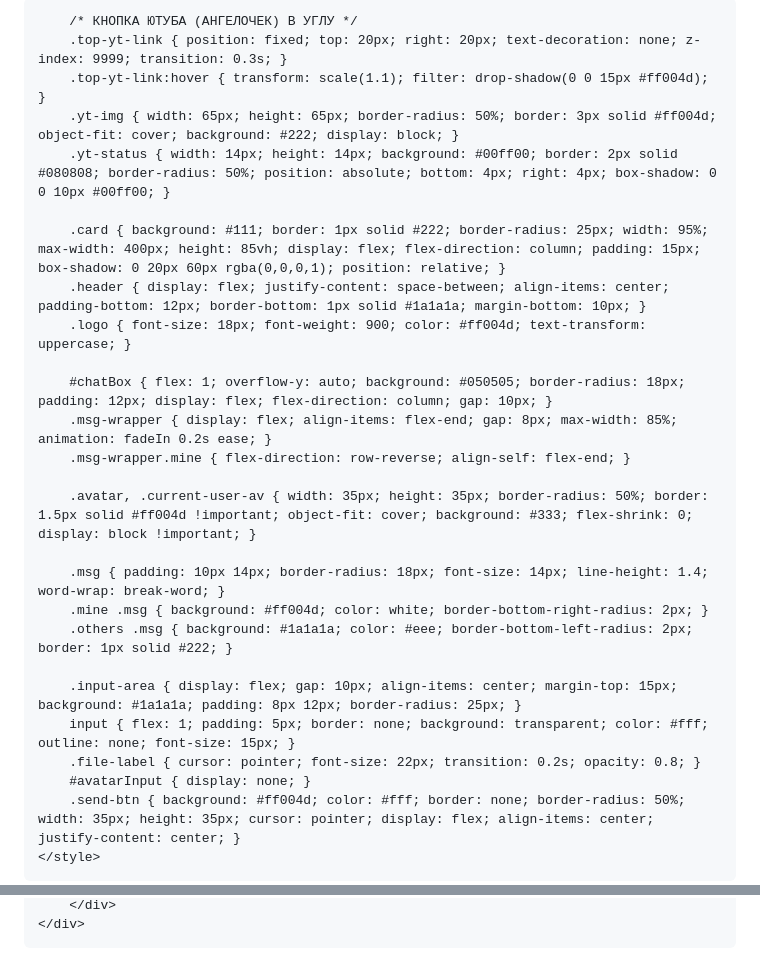
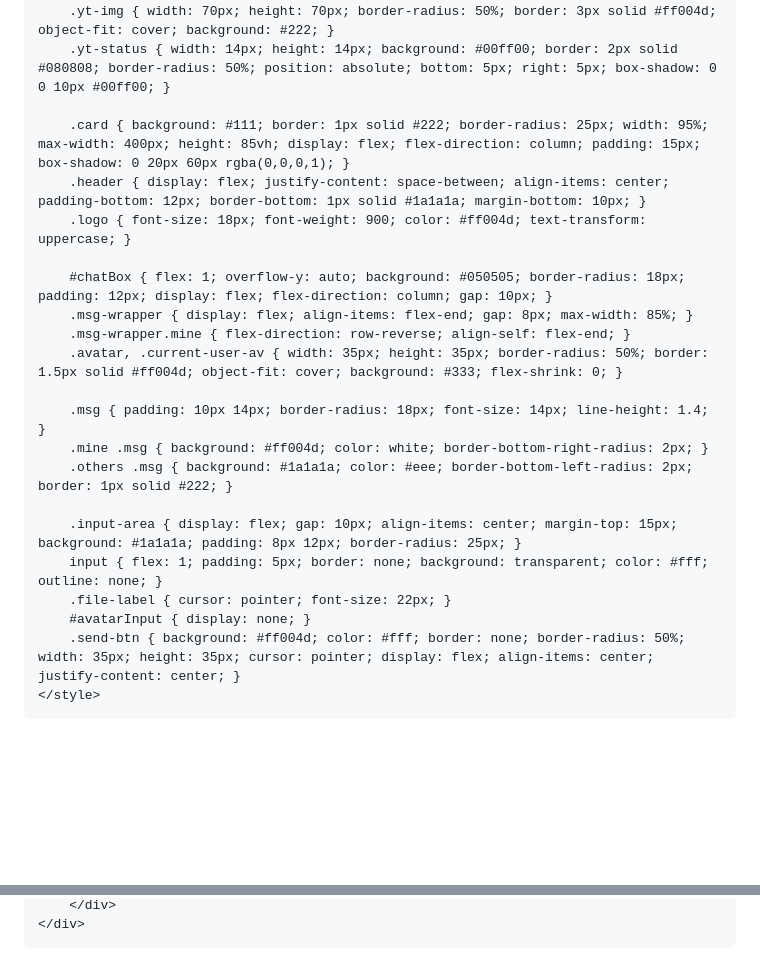
Before and after one commit to SLAPYA3/my-site, a Markdown page: README.md, 2 parts joined by grey strips. Drawn GitHub-style; blank space fills up the shorter version.

```diff
--- a/README.md
+++ b/README.md
@@ -8,29 +8,27 @@
         * { box-sizing: border-box; -webkit-tap-highlight-color: transparent; }
         body { background: #080808; color: #fff; font-family: sans-serif; margin: 0; padding: 0; overflow: hidden; height: 100vh; display: flex; align-items: center; justify-content: center; position: relative; }
 
-        /* КНОПКА ЮТУБА (АНГЕЛОЧЕК) В УГЛУ */
         .top-yt-link { position: fixed; top: 20px; right: 20px; text-decoration: none; z-index: 9999; transition: 0.3s; }
         .top-yt-link:hover { transform: scale(1.1); filter: drop-shadow(0 0 15px #ff004d); }
-        .yt-img { width: 65px; height: 65px; border-radius: 50%; border: 3px solid #ff004d; object-fit: cover; background: #222; display: block; }
-        .yt-status { width: 14px; height: 14px; background: #00ff00; border: 2px solid #080808; border-radius: 50%; position: absolute; bottom: 4px; right: 4px; box-shadow: 0 0 10px #00ff00; }
+        .yt-img { width: 70px; height: 70px; border-radius: 50%; border: 3px solid #ff004d; object-fit: cover; background: #222; }
+        .yt-status { width: 14px; height: 14px; background: #00ff00; border: 2px solid #080808; border-radius: 50%; position: absolute; bottom: 5px; right: 5px; box-shadow: 0 0 10px #00ff00; }
 
-        .card { background: #111; border: 1px solid #222; border-radius: 25px; width: 95%; max-width: 400px; height: 85vh; display: flex; flex-direction: column; padding: 15px; box-shadow: 0 20px 60px rgba(0,0,0,1); position: relative; }
+        .card { background: #111; border: 1px solid #222; border-radius: 25px; width: 95%; max-width: 400px; height: 85vh; display: flex; flex-direction: column; padding: 15px; box-shadow: 0 20px 60px rgba(0,0,0,1); }
         .header { display: flex; justify-content: space-between; align-items: center; padding-bottom: 12px; border-bottom: 1px solid #1a1a1a; margin-bottom: 10px; }
         .logo { font-size: 18px; font-weight: 900; color: #ff004d; text-transform: uppercase; }
 
         #chatBox { flex: 1; overflow-y: auto; background: #050505; border-radius: 18px; padding: 12px; display: flex; flex-direction: column; gap: 10px; }
-        .msg-wrapper { display: flex; align-items: flex-end; gap: 8px; max-width: 85%; animation: fadeIn 0.2s ease; }
+        .msg-wrapper { display: flex; align-items: flex-end; gap: 8px; max-width: 85%; }
         .msg-wrapper.mine { flex-direction: row-reverse; align-self: flex-end; }
+        .avatar, .current-user-av { width: 35px; height: 35px; border-radius: 50%; border: 1.5px solid #ff004d; object-fit: cover; background: #333; flex-shrink: 0; }
 
-        .avatar, .current-user-av { width: 35px; height: 35px; border-radius: 50%; border: 1.5px solid #ff004d !important; object-fit: cover; background: #333; flex-shrink: 0; display: block !important; }
-
-        .msg { padding: 10px 14px; border-radius: 18px; font-size: 14px; line-height: 1.4; word-wrap: break-word; }
+        .msg { padding: 10px 14px; border-radius: 18px; font-size: 14px; line-height: 1.4; }
         .mine .msg { background: #ff004d; color: white; border-bottom-right-radius: 2px; }
         .others .msg { background: #1a1a1a; color: #eee; border-bottom-left-radius: 2px; border: 1px solid #222; }
 
         .input-area { display: flex; gap: 10px; align-items: center; margin-top: 15px; background: #1a1a1a; padding: 8px 12px; border-radius: 25px; }
-        input { flex: 1; padding: 5px; border: none; background: transparent; color: #fff; outline: none; font-size: 15px; }
-        .file-label { cursor: pointer; font-size: 22px; transition: 0.2s; opacity: 0.8; }
+        input { flex: 1; padding: 5px; border: none; background: transparent; color: #fff; outline: none; }
+        .file-label { cursor: pointer; font-size: 22px; }
         #avatarInput { display: none; }
         .send-btn { background: #ff004d; color: #fff; border: none; border-radius: 50%; width: 35px; height: 35px; cursor: pointer; display: flex; align-items: center; justify-content: center; }
     </style>
@@ -93,19 +91,17 @@
     window.send = function() {
         const input = document.getElementById('chatInput');
         if (!input.value.trim()) return;
-        push(messagesRef, { userId, avatar: userAvatar, text: input.value, timestamp: serverTimestamp() });
+        push(messagesRef, { userId, avatar: userAvatar, text: input.value.trim(), timestamp: serverTimestamp() });
         input.value = "";
     };
-
-    document.getElementById('chatInput').addEventListener('keypress', (e) => { if(e.key === 'Enter') send(); });
 
     onChildAdded(messagesRef, (data) => {
         const msg = data.val();
         const isMine = msg.userId === userId;
-        const wrapper = document.createElement('div');
-        wrapper.className = `msg-wrapper ${isMine ? 'mine' : 'others'}`;
-        wrapper.innerHTML = `<img src="${msg.avatar}" class="avatar"><div class="msg">${msg.text}</div>`;
-        document.getElementById('chatBox').appendChild(wrapper);
+        const div = document.createElement('div');
+        div.className = `msg-wrapper ${isMine ? 'mine' : 'others'}`;
+        div.innerHTML = `<img src="${msg.avatar}" class="avatar"><div class="msg">${msg.text}</div>`;
+        document.getElementById('chatBox').appendChild(div);
         document.getElementById('chatBox').scrollTop = document.getElementById('chatBox').scrollHeight;
     });
 </script>
```
Also changed, not shown: other parts of README.md (+5 -5 lines).
